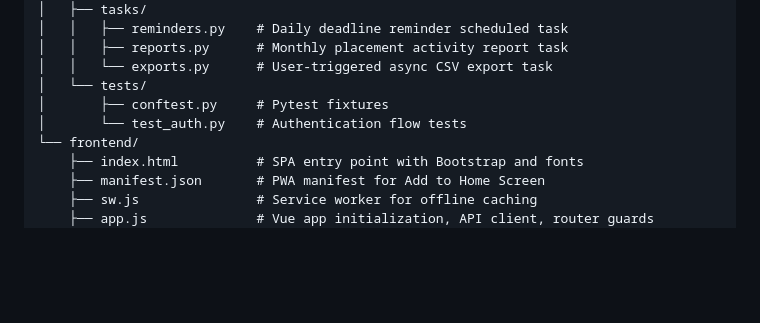
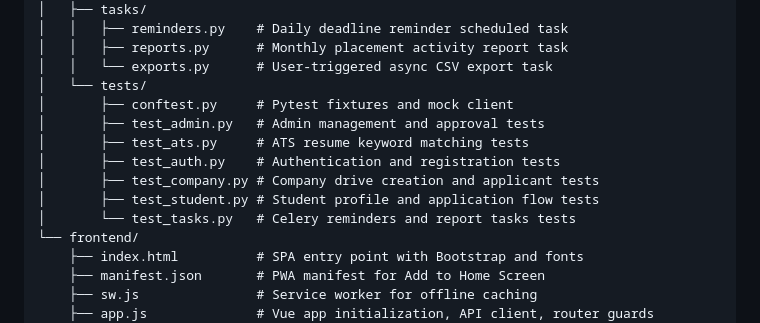
Before and after one commit to PixelCode01/placewise2, a Markdown page: README.md, the part around the change. Rendered like a GitHub page; blank space fills up the shorter version.

Commit message:
Milestone-PPA-V2 Final-Submission

```diff
--- a/README.md
+++ b/README.md
@@ -69,8 +69,13 @@ placewise2/
 │   │   ├── reports.py      # Monthly placement activity report task
 │   │   └── exports.py      # User-triggered async CSV export task
 │   └── tests/
-│       ├── conftest.py     # Pytest fixtures
-│       └── test_auth.py    # Authentication flow tests
+│       ├── conftest.py     # Pytest fixtures and mock client
+│       ├── test_admin.py   # Admin management and approval tests
+│       ├── test_ats.py     # ATS resume keyword matching tests
+│       ├── test_auth.py    # Authentication and registration tests
+│       ├── test_company.py # Company drive creation and applicant tests
+│       ├── test_student.py # Student profile and application flow tests
+│       └── test_tasks.py   # Celery reminders and report tasks tests
 └── frontend/
     ├── index.html          # SPA entry point with Bootstrap and fonts
     ├── manifest.json       # PWA manifest for Add to Home Screen
```
